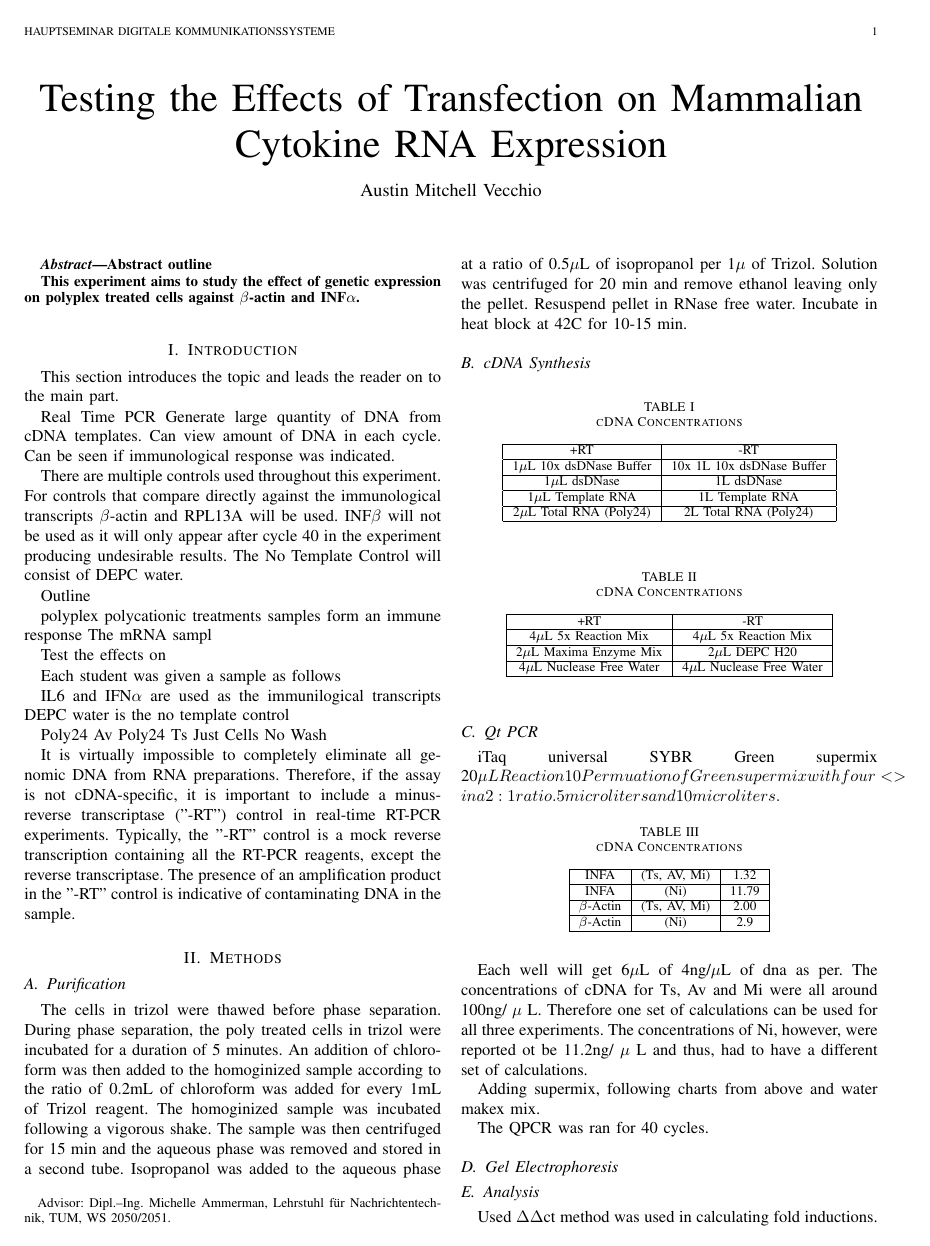
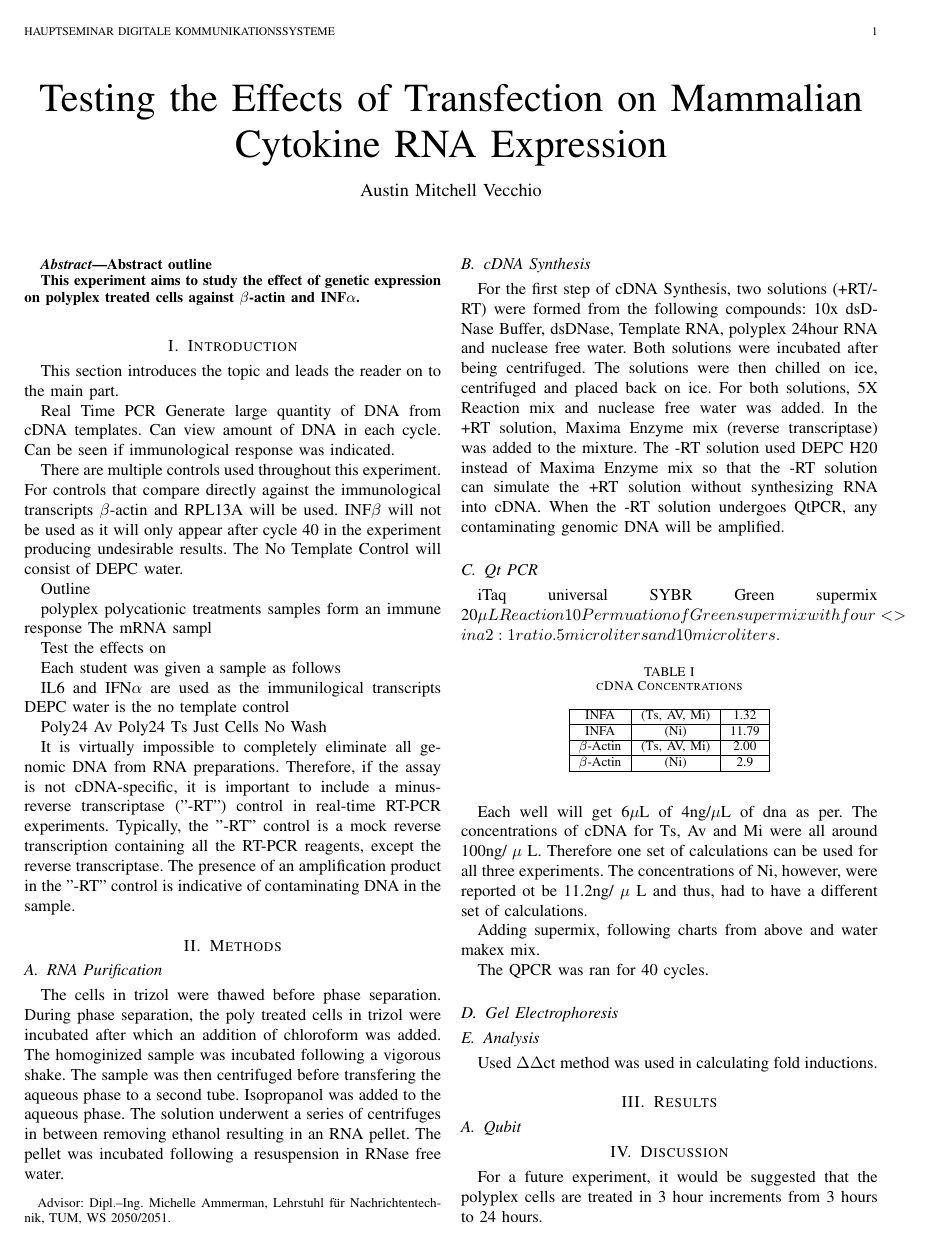
Before and after one commit to avecchio/molecular-report, a LaTeX paper (pdf/report.tex): page 1 of 2. The pictures show the PDF file pdf/report.pdf that the author committed with the source.

Commit message:
Latest build

```diff
--- a/pdf/report.tex
+++ b/pdf/report.tex
@@ -64,57 +64,21 @@ No Wash
 
 It is virtually impossible to completely eliminate all genomic DNA from RNA preparations. Therefore, if the assay is not cDNA-specific, it is important to include a minus-reverse transcriptase ("-RT") control in real-time RT-PCR experiments. Typically, the "-RT" control is a mock reverse transcription containing all the RT-PCR reagents, except the reverse transcriptase. The presence of an amplification product in the "-RT" control is indicative of contaminating DNA in the sample.”
 
-% Main Part
 \section{Methods}
-    \subsection{Purification}
+    \subsection{RNA Purification}
       The cells in trizol were thawed before phase separation. During phase separation,
-      the poly treated cells in trizol were incubated for a duration of 5 minutes. An addition of chloroform was then added
-      to the homoginized sample according to the ratio of 0.2mL of chloroform was added for every 1mL of Trizol reagent.
-      The homoginized sample was incubated following a vigorous shake. The sample was then centrifuged for 15 min and the aqueous phase
-      was removed and stored in a second tube. Isopropanol was added to the aqueous phase at a ratio of 0.5$\mu$L of isopropanol per 1$\mu$ of Trizol.
-      Solution was centrifuged for 20 min and remove ethanol leaving only the pellet. Resuspend pellet in RNase free water. Incubate in heat block at 42C for 10-15 min.
+      the poly treated cells in trizol were incubated after which an addition of chloroform was added.
+      The homoginized sample was incubated following a vigorous shake. The sample was then centrifuged before transfering the aqueous phase
+      to a second tube. Isopropanol was added to the aqueous phase. The solution underwent a series of centrifuges in between removing ethanol
+      resulting in an RNA pellet. The pellet was incubated following a resuspension in RNase free water.
 
     \subsection{cDNA Synthesis}
-
-        \begin{table}[!hbt]
-          % Center the table
-          \begin{center}
-          \caption{cDNA Concentrations}
-          \label{tab:simParameters}
-          \begin{tabular}{|c|c|}
-            \hline
-            +RT & -RT \\
-            \hline
-            1$\mu$L 10x dsDNase Buffer & 10x 1$\muu$L 10x dsDNase Buffer \\
-            \hline
-            1$\mu$L dsDNase & 1$\muu$L dsDNase \\
-            \hline
-            1$\mu$L Template RNA & 1$\muu$L Template RNA \\
-            \hline
-            2$\mu$L Total RNA (Poly24) & 2$\muu$L Total RNA (Poly24) \\
-            \hline
-          \end{tabular}
-          \end{center}
-        \end{table}
-
-        \begin{table}[!hbt]
-          % Center the table
-          \begin{center}
-          \caption{cDNA Concentrations}
-          \label{tab:simParameters}
-          \begin{tabular}{|c|c|}
-            \hline
-            +RT & -RT \\
-            \hline
-            4$\mu$L 5x Reaction Mix & 4$\mu$L 5x Reaction Mix \\
-            \hline
-            2$\mu$L Maxima Enzyme Mix & 2$\mu$L DEPC H20 \\
-            \hline
-            4$\mu$L Nuclease Free Water & 4$\mu$L Nuclease Free Water \\
-            \hline
-          \end{tabular}
-          \end{center}
-        \end{table}
+      For the first step of cDNA Synthesis, two solutions (+RT/-RT) were formed from the following compounds:
+      10x dsDNase Buffer, dsDNase, Template RNA, polyplex 24hour RNA and nuclease free water.
+      Both solutions were incubated after being centrifuged. The solutions were then chilled on ice, centrifuged and placed back on ice.
+      For both solutions, 5X Reaction mix and nuclease free water was added. In the +RT solution, Maxima Enzyme mix (reverse transcriptase) was added to the mixture.
+      The -RT solution used DEPC H20 instead of Maxima Enzyme mix so that the -RT solution can simulate the +RT solution without synthesizing RNA into cDNA.
+      When the -RT solution undergoes QtPCR, any contaminating genomic DNA will be amplified.
 
     \subsection{Qt PCR}
 
```
Also changed, not shown: report.tex (+2 -1 lines), pdf/report.pdf, 2 other files.
